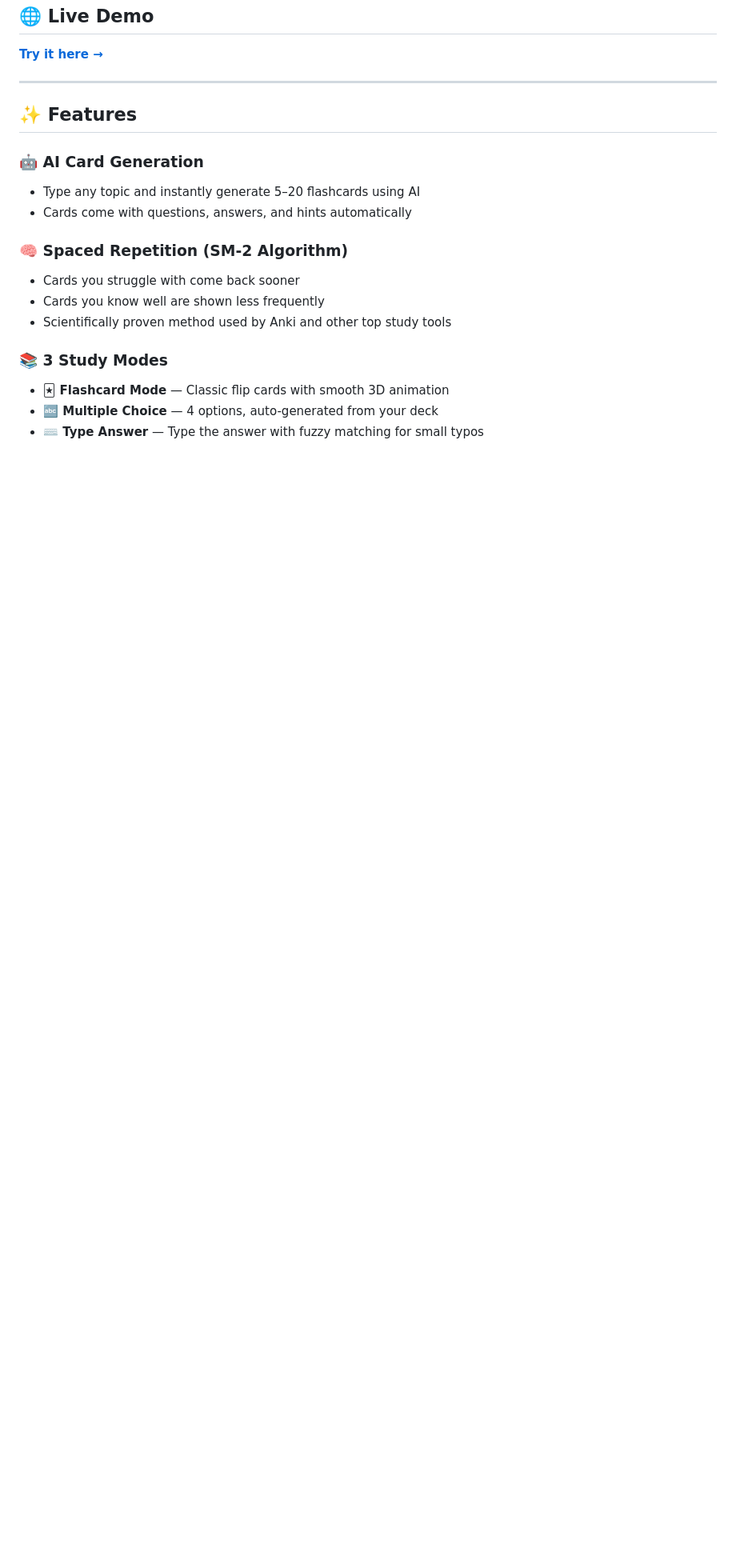
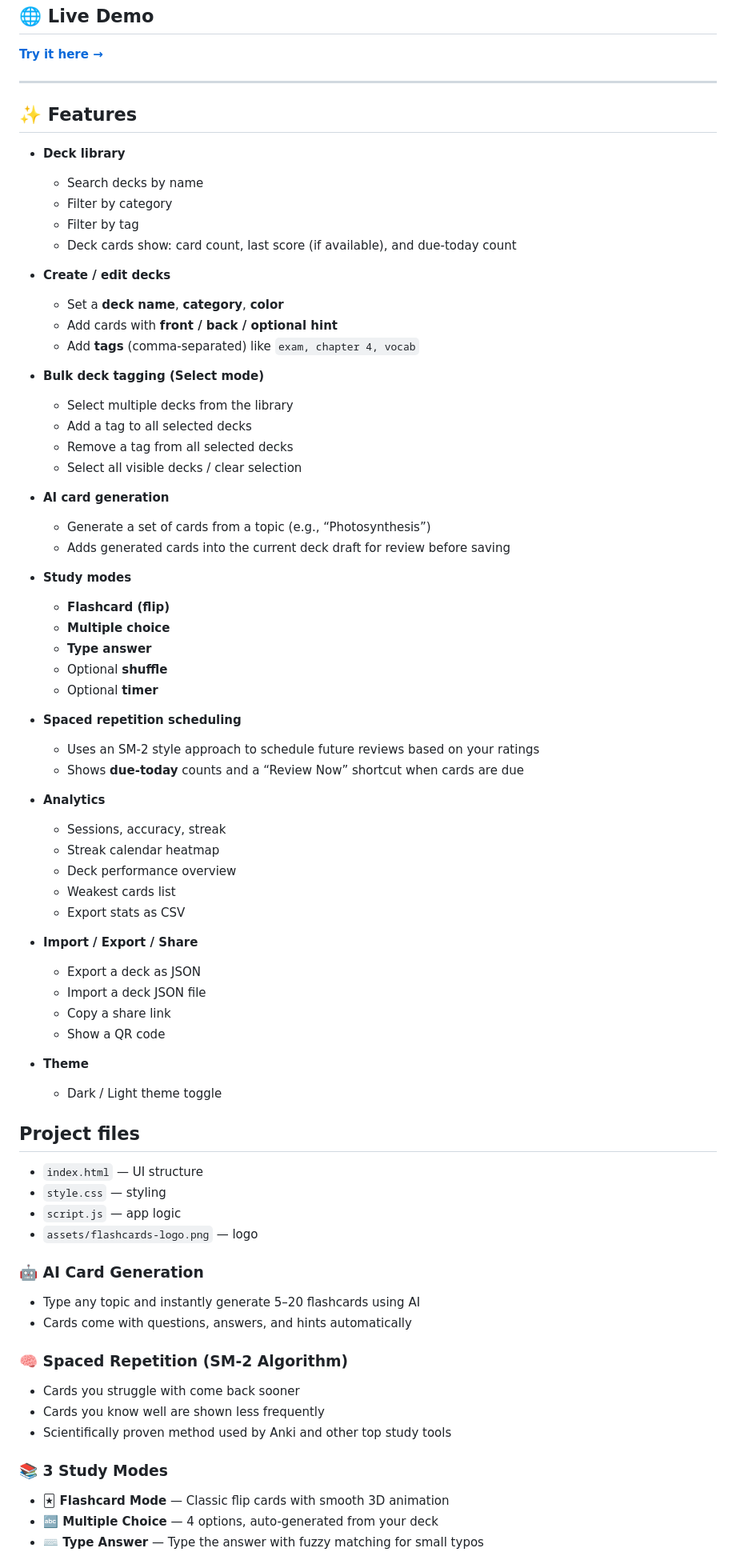
Before and after one commit to farhanalam100/Flashcard-App, a Markdown page: README.md, the part around the change. Shown at 80% size. Rendered like a GitHub page; blank space fills up the shorter version.

```diff
--- a/README.md
+++ b/README.md
@@ -11,6 +11,61 @@ A powerful, AI-powered flashcard study app built with vanilla HTML, CSS & JavaSc
 
 ## ✨ Features
 
+
+- **Deck library**
+  - Search decks by name
+  - Filter by category
+  - Filter by tag
+  - Deck cards show: card count, last score (if available), and due‑today count
+
+- **Create / edit decks**
+  - Set a **deck name**, **category**, **color**
+  - Add cards with **front / back / optional hint**
+  - Add **tags** (comma‑separated) like `exam, chapter 4, vocab`
+
+- **Bulk deck tagging (Select mode)**
+  - Select multiple decks from the library
+  - Add a tag to all selected decks
+  - Remove a tag from all selected decks
+  - Select all visible decks / clear selection
+
+- **AI card generation**
+  - Generate a set of cards from a topic (e.g., “Photosynthesis”)
+  - Adds generated cards into the current deck draft for review before saving
+
+- **Study modes**
+  - **Flashcard (flip)**
+  - **Multiple choice**
+  - **Type answer**
+  - Optional **shuffle**
+  - Optional **timer**
+
+- **Spaced repetition scheduling**
+  - Uses an SM‑2 style approach to schedule future reviews based on your ratings
+  - Shows **due‑today** counts and a “Review Now” shortcut when cards are due
+
+- **Analytics**
+  - Sessions, accuracy, streak
+  - Streak calendar heatmap
+  - Deck performance overview
+  - Weakest cards list
+  - Export stats as CSV
+
+- **Import / Export / Share**
+  - Export a deck as JSON
+  - Import a deck JSON file
+  - Copy a share link
+  - Show a QR code
+
+- **Theme**
+  - Dark / Light theme toggle
+
+## Project files
+
+- `index.html` — UI structure
+- `style.css` — styling
+- `script.js` — app logic
+- `assets/flashcards-logo.png` — logo
 ### 🤖 AI Card Generation
 - Type any topic and instantly generate 5–20 flashcards using AI
 - Cards come with questions, answers, and hints automatically
```
